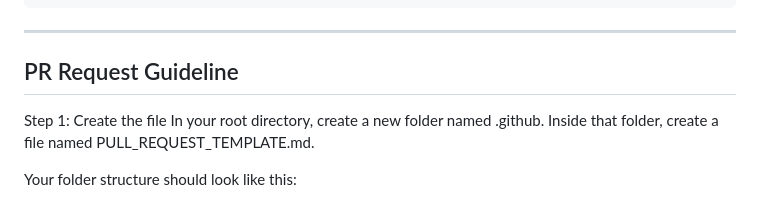
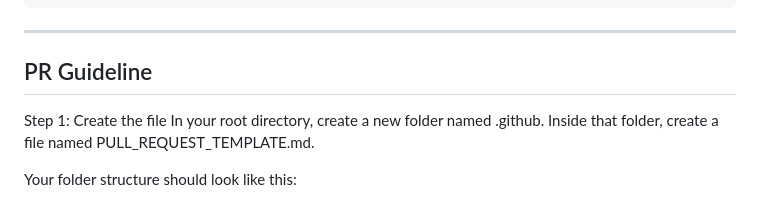
Before and after one commit to HellThrall2000/OptiChain-Env, a Markdown page: readme.md, the part around the change. Drawn GitHub-style.

Commit message:
Update PR Request Guideline section header

```diff
--- a/readme.md
+++ b/readme.md
@@ -48,7 +48,7 @@ OptiChain-Env/
 
 ---
 
-## PR Request Guideline
+## PR Guideline
 Step 1: Create the file
 In your root directory, create a new folder named .github. Inside that folder, create a file named PULL_REQUEST_TEMPLATE.md.
 
```
